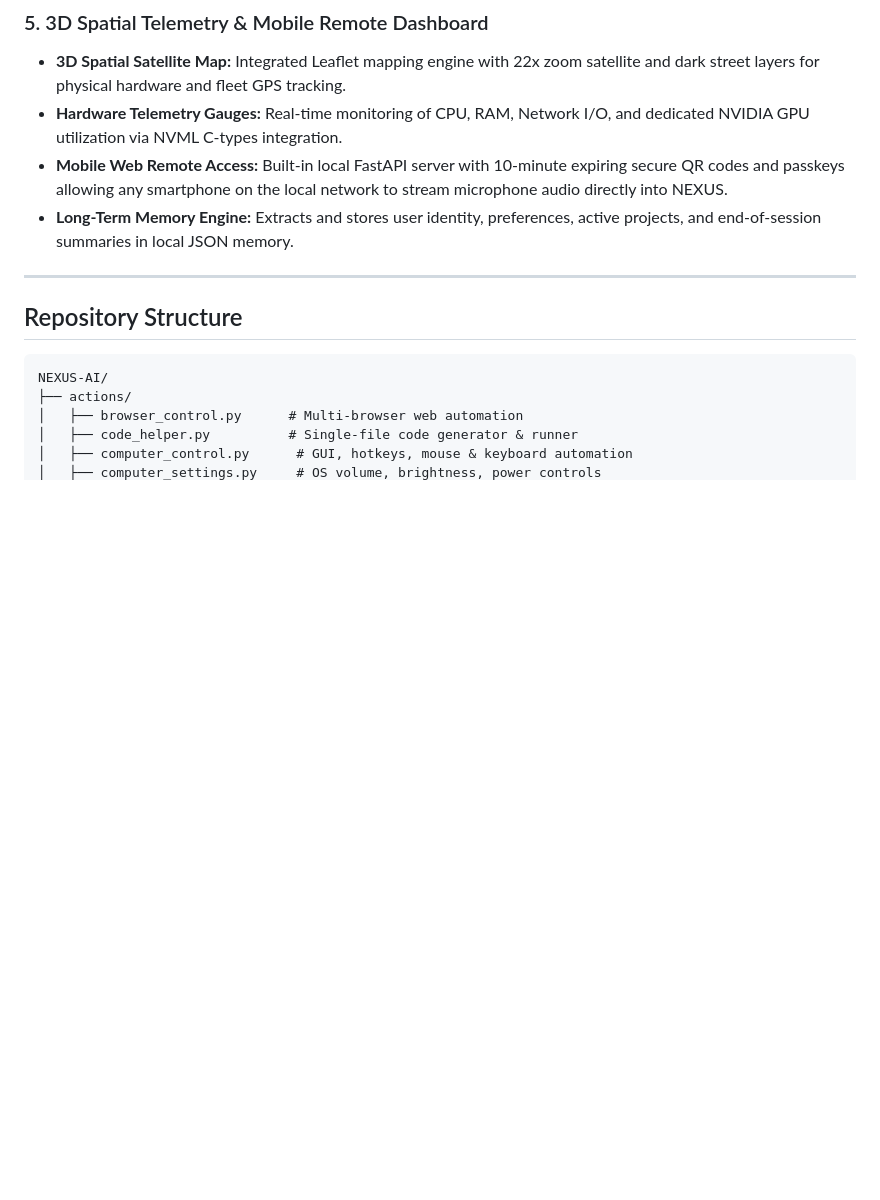
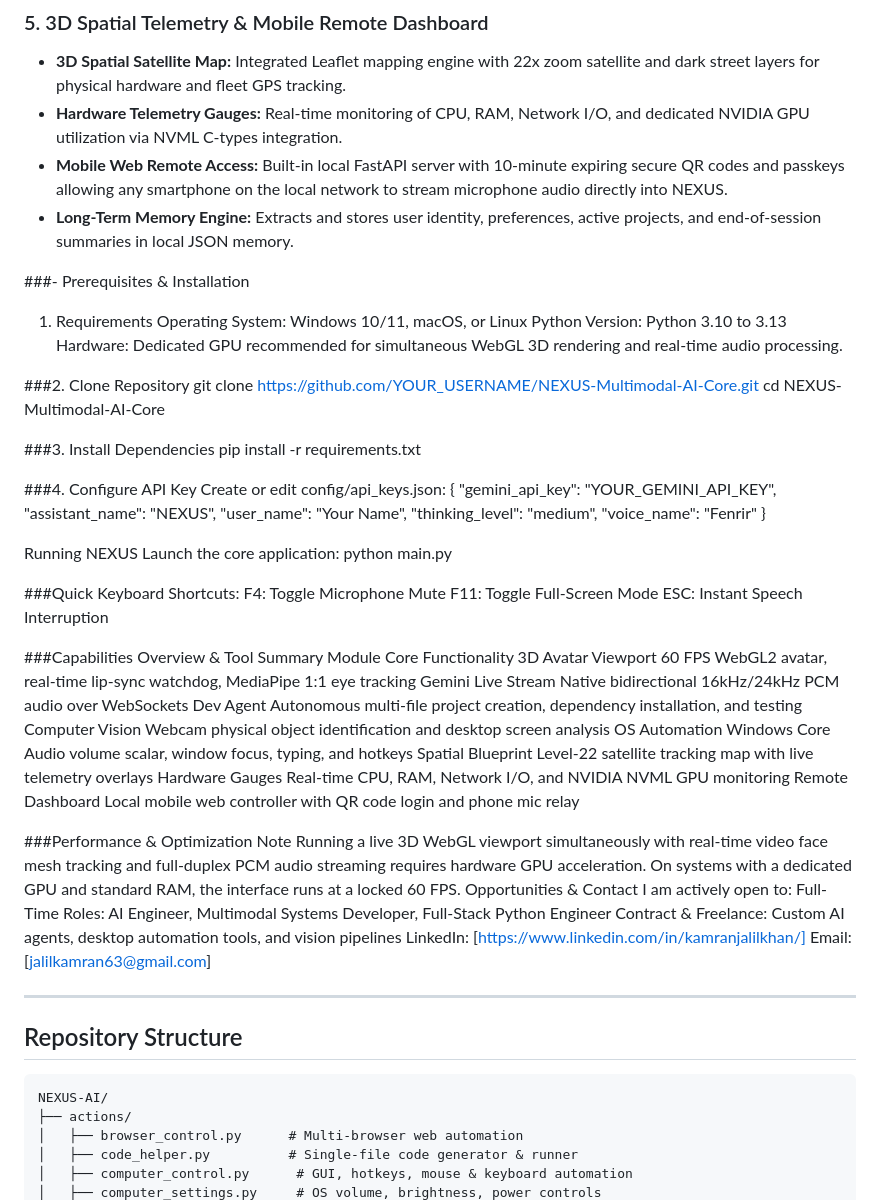
Before and after one commit to Duckierpine3108/NEXUS-Multimodal-AI-Core, a Markdown page: readme.md, the part around the change. Drawn GitHub-style; blank space fills up the shorter version.

Commit message:
Enhance README with installation and performance details
Added prerequisites, installation instructions, and performance notes to the README.

```diff
--- a/readme.md
+++ b/readme.md
@@ -38,6 +38,58 @@ Unlike standard API wrappers, NEXUS operates as an autonomous OS companion capab
 - **Hardware Telemetry Gauges:** Real-time monitoring of CPU, RAM, Network I/O, and dedicated NVIDIA GPU utilization via NVML C-types integration.
 - **Mobile Web Remote Access:** Built-in local FastAPI server with 10-minute expiring secure QR codes and passkeys allowing any smartphone on the local network to stream microphone audio directly into NEXUS.
 - **Long-Term Memory Engine:** Extracts and stores user identity, preferences, active projects, and end-of-session summaries in local JSON memory.
+
+###- Prerequisites & Installation
+1. Requirements
+Operating System: Windows 10/11, macOS, or Linux
+Python Version: Python 3.10 to 3.13
+Hardware: Dedicated GPU recommended for simultaneous WebGL 3D rendering and real-time audio processing.
+
+###2. Clone Repository
+git clone https://github.com/YOUR_USERNAME/NEXUS-Multimodal-AI-Core.git
+cd NEXUS-Multimodal-AI-Core
+
+###3. Install Dependencies
+pip install -r requirements.txt
+
+###4. Configure API Key
+Create or edit config/api_keys.json:
+{
+    "gemini_api_key": "YOUR_GEMINI_API_KEY",
+    "assistant_name": "NEXUS",
+    "user_name": "Your Name",
+    "thinking_level": "medium",
+    "voice_name": "Fenrir"
+}
+
+Running NEXUS
+Launch the core application:
+python main.py
+
+###Quick Keyboard Shortcuts:
+F4: Toggle Microphone Mute
+F11: Toggle Full-Screen Mode
+ESC: Instant Speech Interruption
+
+###Capabilities Overview & Tool Summary
+Module	Core Functionality
+3D Avatar Viewport	60 FPS WebGL2 avatar, real-time lip-sync watchdog, MediaPipe 1:1 eye tracking
+Gemini Live Stream	Native bidirectional 16kHz/24kHz PCM audio over WebSockets
+Dev Agent	Autonomous multi-file project creation, dependency installation, and testing
+Computer Vision	Webcam physical object identification and desktop screen analysis
+OS Automation	Windows Core Audio volume scalar, window focus, typing, and hotkeys
+Spatial Blueprint	Level-22 satellite tracking map with live telemetry overlays
+Hardware Gauges	Real-time CPU, RAM, Network I/O, and NVIDIA NVML GPU monitoring
+Remote Dashboard	Local mobile web controller with QR code login and phone mic relay
+
+###Performance & Optimization Note
+Running a live 3D WebGL viewport simultaneously with real-time video face mesh tracking and full-duplex PCM audio streaming requires hardware GPU acceleration. On systems with a dedicated GPU and standard RAM, the interface runs at a locked 60 FPS.
+Opportunities & Contact
+I am actively open to:
+Full-Time Roles: AI Engineer, Multimodal Systems Developer, Full-Stack Python Engineer
+Contract & Freelance: Custom AI agents, desktop automation tools, and vision pipelines
+LinkedIn: [https://www.linkedin.com/in/kamranjalilkhan/]
+Email: [jalilkamran63@gmail.com]
 
 ---
 
```
